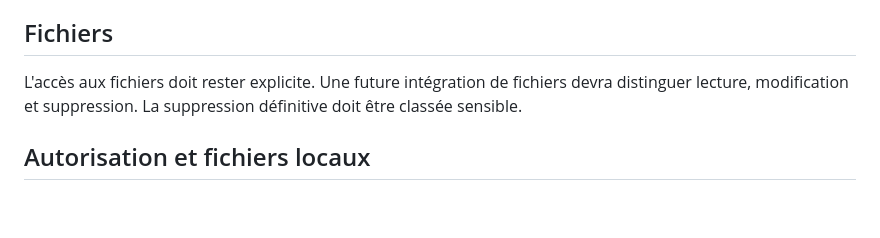
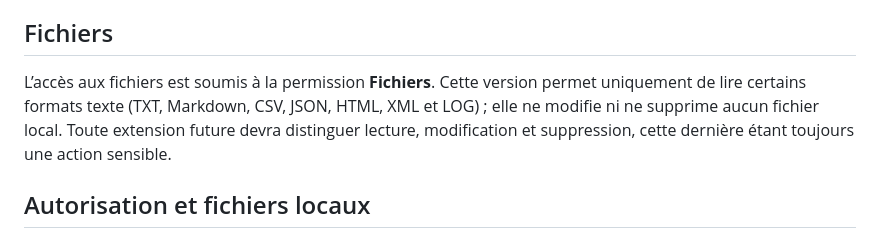
Before and after one commit to sopp24/G.E.N.I.S, a Markdown page: SECURITY.md, the part around the change. Rendered like a GitHub page; blank space fills up the shorter version.

Commit message:
Clarify current scope of GENIS local file permissions

```diff
--- a/SECURITY.md
+++ b/SECURITY.md
@@ -33,7 +33,7 @@ La version livrée ne réalise aucun paiement ni virement. Toute intégration ba
 
 ## Fichiers
 
-L'accès aux fichiers doit rester explicite. Une future intégration de fichiers devra distinguer lecture, modification et suppression. La suppression définitive doit être classée sensible.
+L’accès aux fichiers est soumis à la permission **Fichiers**. Cette version permet uniquement de lire certains formats texte (TXT, Markdown, CSV, JSON, HTML, XML et LOG) ; elle ne modifie ni ne supprime aucun fichier local. Toute extension future devra distinguer lecture, modification et suppression, cette dernière étant toujours une action sensible.
 ## Autorisation et fichiers locaux
 
 - La géolocalisation n'est sollicitée que si l'autorisation **Localisation** a été activée dans GENIS. Une ville par défaut peut aussi être définie dans les réglages.
```
